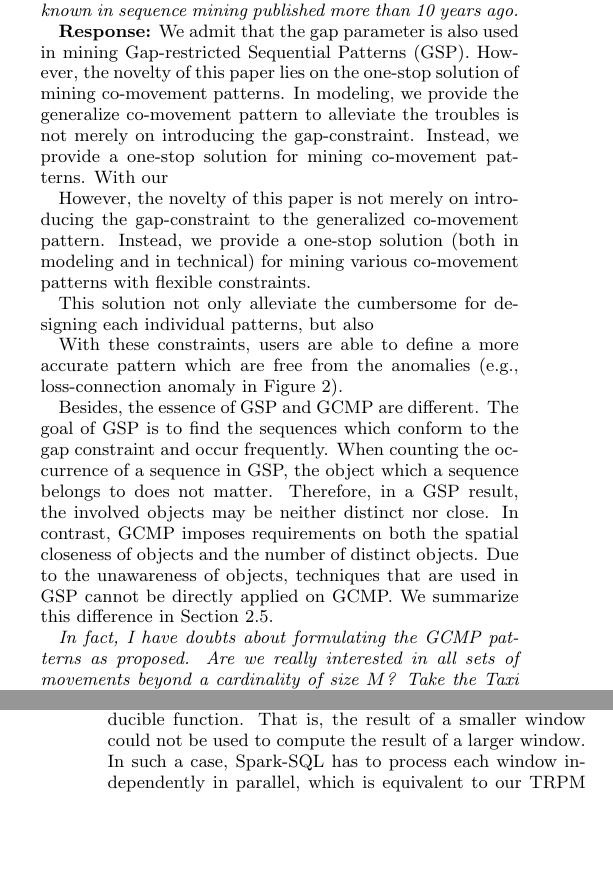
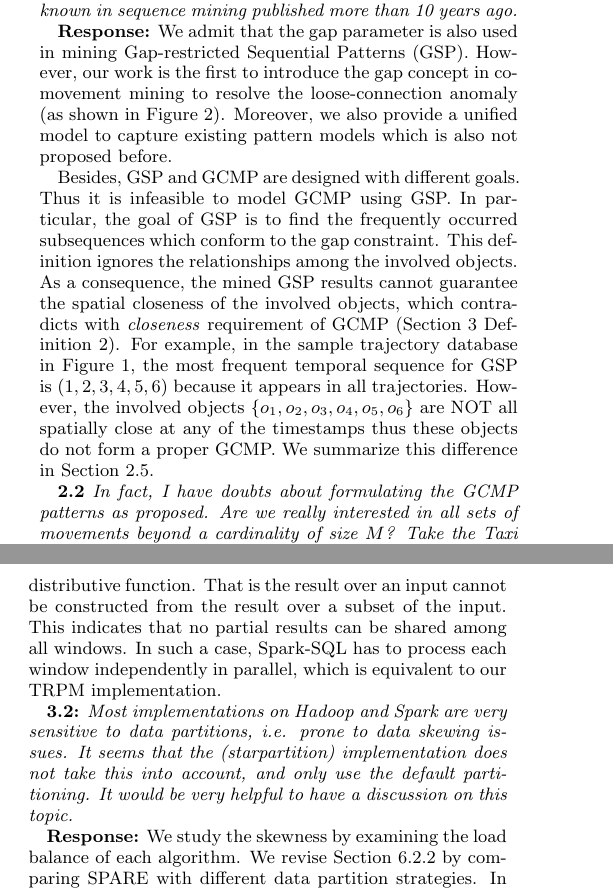
Before and after one commit to fanqi1909/TrajectoryPaper, a LaTeX document (ReviewComments/response.tex, which reads ReviewComments/review2.tex, ReviewComments/review3.tex): two parts of the columns of pages 1 and 2 of 3, joined at a grey line, cut so that both start at the same text, the shorter picture padded with empty space. Compiled offline with pdfLaTeX.

Commit message:
Another draft
Proof read before submiting

```diff
--- a/ReviewComments/response.tex
+++ b/ReviewComments/response.tex
@@ -1,5 +1,6 @@
 \documentclass{vldb}
 \usepackage{url}
+\usepackage{amsmath}
 \newcounter{ctResp}
 \newcommand{\response}[1]{
 \addtocounter{ctResp}{1}
--- a/ReviewComments/review2.tex
+++ b/ReviewComments/review2.tex
@@ -5,45 +5,79 @@ on consecutive segments is well-known
 in sequence mining published more than
 10 years ago.}
 
-\textbf{Response:}
-We admit that the gap parameter is also used in
-mining Gap-restricted Sequential Patterns (GSP).
-However, the novelty of this paper lies
-on the one-stop solution of mining co-movement patterns.
-In modeling, we provide the generalize co-movement pattern to
-alleviate the troubles
-is not merely on introducing the gap-constraint.
-Instead, we provide a one-stop solution for mining co-movement patterns. With
-our
+\textbf{Response:} We admit that the gap parameter
+is also used in mining Gap-restricted Sequential Patterns (GSP).
+However, our work is the first to introduce the gap concept
+in co-movement mining to resolve the
+loose-connection anomaly (as shown in Figure 2).
+Moreover, we also provide
+a unified model to capture existing pattern models which
+is also not proposed before.
+%
+%The novelty of our modeling
+%is bi-folded. First, we unify existing co-movement patterns in
+%a GCMP model. Second, we use the gap-constraint to avoid
+%the loose-connection anomaly (as shown in Figure 2) which
+%is suffered by existing patterns.
 
-However, the novelty
-of this paper is not merely on introducing the gap-constraint to the generalized
-co-movement pattern.
-Instead, we provide a one-stop solution (both in modeling and in technical)
-for mining various co-movement patterns with flexible constraints.
+%
+%We admit that the gap parameter is also used in
+%mining Gap-restricted Sequential Patterns (GSP).
+%However, the novelty of this paper lies
+%on the one-stop solution of mining co-movement patterns.
+%In modeling, we provide the generalize co-movement pattern to
+%alleviate the troubles
+%is not merely on introducing the gap-constraint.
+%Instead, we provide a one-stop solution for mining co-movement patterns. With
+%our
+%
+%However, the novelty
+%of this paper is not merely on introducing the gap-constraint to the generalized
+%co-movement pattern.
+%Instead, we provide a one-stop solution (both in modeling and in technical)
+%for mining various co-movement patterns with flexible constraints.
+%
+%This solution not only alleviate the cumbersome for designing each
+%individual patterns, but also
+%
+% With
+%these constraints, users are able to define a more accurate pattern
+%which are free from the anomalies (e.g., loss-connection anomaly in Figure 2).
+
+Besides, GSP and GCMP are designed with different goals. Thus it is infeasible
+to model GCMP using GSP.
+In particular, the goal of GSP
+is to find the frequently occurred subsequences which conform to the gap constraint.
+This definition ignores the relationships among the involved objects.
+As a consequence, the mined GSP results cannot guarantee the spatial closeness of the involved
+objects, which contradicts with \emph{closeness} requirement of GCMP (Section 3 Definition 2).
+For example, in the sample trajectory database in Figure 1,
+the most frequent temporal sequence for GSP is
+$(1,2,3,4,5,6)$ because it appears in all trajectories.
+However, the involved objects $\{o_1,o_2,o_3,o_4,o_5,o_6\}$ are NOT all
+spatially close at any of the timestamps thus these objects do not form a proper GCMP.
+We summarize this difference in Section 2.5.
+
+%
+%
+%When counting the occurrence of a subsequence, the object
+%which the subsequence belongs to does not matter. This allows an object
+%to contribute multiple times for a subsequence's occurrence (e.g., in ``$o_1:ABCDABC$", $o_1$
+%contributes twice for the subsequence $ABC$)
+%
+%As a result, GSP may double count an object if the object's sequence
+%has two identical subsequence.
+%
+%the involved objects may be neither
+% distinct nor close.
+%In contrast, GCMP imposes requirements on both the spatial closeness
+%of objects and the number of distinct objects.
+%Due to the unawareness of objects, techniques that are used in GSP
+%cannot be directly applied on GCMP. We summarize this difference
+%in Section 2.5.
 
 
-This solution not only alleviate the cumbersome for designing each
-individual patterns, but also
-
- With
-these constraints, users are able to define a more accurate pattern
-which are free from the anomalies (e.g., loss-connection anomaly in Figure 2).
-
-Besides, the essence of GSP and GCMP are different. The goal of GSP
-is to find the sequences which conform to the gap constraint and occur frequently.
-When counting the occurrence of a sequence in GSP, the object
-which a sequence belongs to does not matter. Therefore,
-in a GSP result, the involved objects may be neither
- distinct nor close.
-In contrast, GCMP imposes requirements on both the spatial closeness
-of objects and the number of distinct objects.
-Due to the unawareness of objects, techniques that are used in GSP
-cannot be directly applied on GCMP. We summarize this difference
-in Section 2.5.
-
-
-\emph{In fact, I have doubts about formulating the GCMP patterns as proposed. Are
+\textbf{2.2} \emph{In fact, I have doubts about formulating the GCMP patterns as proposed. Are
 we really interested in all sets of movements beyond a cardinality of size $M$?
 Take the Taxi dataset as an example. Let say that there are lots of taxis going
 from the airport to downtown. Let say that there are 1000 such taxis. For a
--- a/ReviewComments/review3.tex
+++ b/ReviewComments/review3.tex
@@ -11,10 +11,3 @@ Spark}
 
-\response{
+\textbf{Response:}
 We thank the reviewer for suggesting a better way of implementing
-the baseline algorithm (i.e., TRPM). However, this could
-hardly be done after our investigations. The major reason is
-that the current version of Spark-SQL (i.e., 1.6.2 just released in June)
-does not support the User Defined Aggregate Function (UDAF) on window
-function~\footnote{JIRA Spakr-8641: Native Spark Window Functions \url{https://issues.apache.org/jira/browse/SPARK-8641}}. Without UDAF, implementing
-our Line Sweep algorithm (Algorithm 1) using Spark-SQL
-primitive aggregates (e.g., sum, avg, rank and nth-tile)
@@ -22,7 +38 @@ is beyond our abilities.
 
-Further, we believe the performance boost on TRPM from Spark-SQL
-is very limited. The reason is that our
-Line Sweep Mining algorithm (Algorithm 1) is not a
-properly reducible function. That is, the result of a
-smaller window could not be used to compute the result of a larger
-window. In such a case, Spark-SQL has to process each
@@ -29,3 +42,8 @@ window. In such a case, Spark-SQL has to process each
+distributive function.
+That is the result over an input cannot be constructed from
+the result over a subset of the input. This indicates
+that no partial results can be shared among all windows.
+In such a case, Spark-SQL has to process each
 window independently in parallel, which is equivalent to our TRPM implementation.
 %We agree that leveraging more advanced Spark features
 %could further improve the performance of our solutions.
@@ -64,6 +82,15 @@ window independently in parallel, which is equivalent to our TRPM implementation
 %not boost too much. This is because our Algorithm 1 is not reducible. That
 %is we cannot merge or share partial aggregates across different windows. In summary,
 %We wish to convince the reviewer that current TRPM implementation is reasonable.
-}
 
-\emph{In particular, it would be great to provide the
+
+\textbf{3.2:} \emph{Most implementations
+on Hadoop and Spark are very sensitive to data partitions, i.e. prone to data
+skewing issues. It seems that the (starpartition)
+implementation does not take
+this into account, and only use the default partitioning. It would be very helpful
+to have a discussion on this topic.}
+
+\textbf{Response:}  We study the skewness by examining the load balance of each algorithm.
+We revise Section 6.2.2 by comparing SPARE with different data partition strategies.
+In particular, we compare SPARE which adopts a best-fit strategy (Section 5.3) and SPARE-RD
@@ -70,13 +114,3 @@ window independently in parallel, which is equivalent to our TRPM implementation
 difference in the number of partitions/splits, the amount of processing and
 memory usage (i.e., vcore and memory seconds) between TRPM and SPARE}
 
-\response{In our implementation, we take a fixed 486 partitions (Section 6)
-for each RDD. The partition number is determined based on
-the parallel tuning guide by Cloudera~\footnote{Spark Performance Tuning \url{http://blog.cloudera.com/blog/2015/03/how-to-tune-your-apache-spark-jobs-part-1/}}.
-To study the load balance, we revise Section 6.2.2 by comparing TRPM, SPARE with random
-task allocation and SPARE with best-fit task allocation (Section 5.3). We present
-the summary of the execution time for each method on longest job, shortest job and standard
-deviation of all jobs in Table 9. As the table show, SPARE has a better load balance (low deviation)
-than SPARE-RD which indicates the effectiveness of the best-fit strategy. Further, TRPM
-generally keeps a low deviation. This is because that TRPM always adopts the equal-size (i.e. $\eta$) partition.
-Nevertheless, both the longest and shortest jobs in TRPM are higher than SPARE based solutions.
@@ -86,4 +124,3 @@ the resource usage (e.g., Vcore-seconds, Memory and Running Time) between SPARE
 The table tells that both SPARE and TRPM are resource efficient.
 In particular, the RDDs for both SPARE and TRPM only take less than 20\% of
 the available memory. This infers the potential of SPARE and TRPM in handling
-even larger trajectories with current system resources.
@@ -126,3 +162 @@ missing:}
 
-\emph{In "In contrast, when utilizing the multicore
-environment, SPAREP achieves 7 times speedup and SPARES achieves 10 times speedup.", was "multicore"
```
Also changed, not shown: ReviewComments/meta.tex (+9 -11 lines), ReviewComments/response.pdf, ReviewComments/review2.tex (44 more changed lines), ReviewComments/review3.tex (110 more changed lines), 2 other files.
